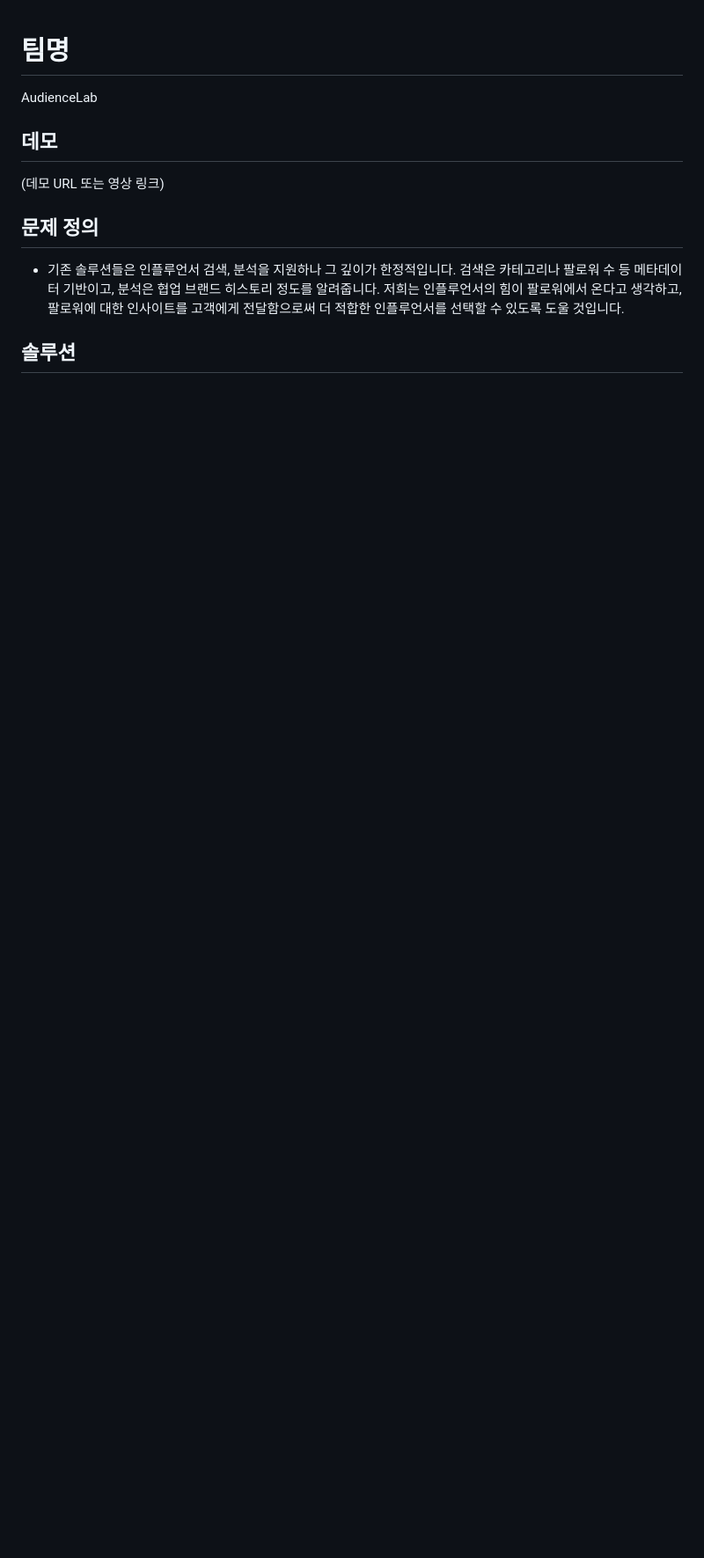
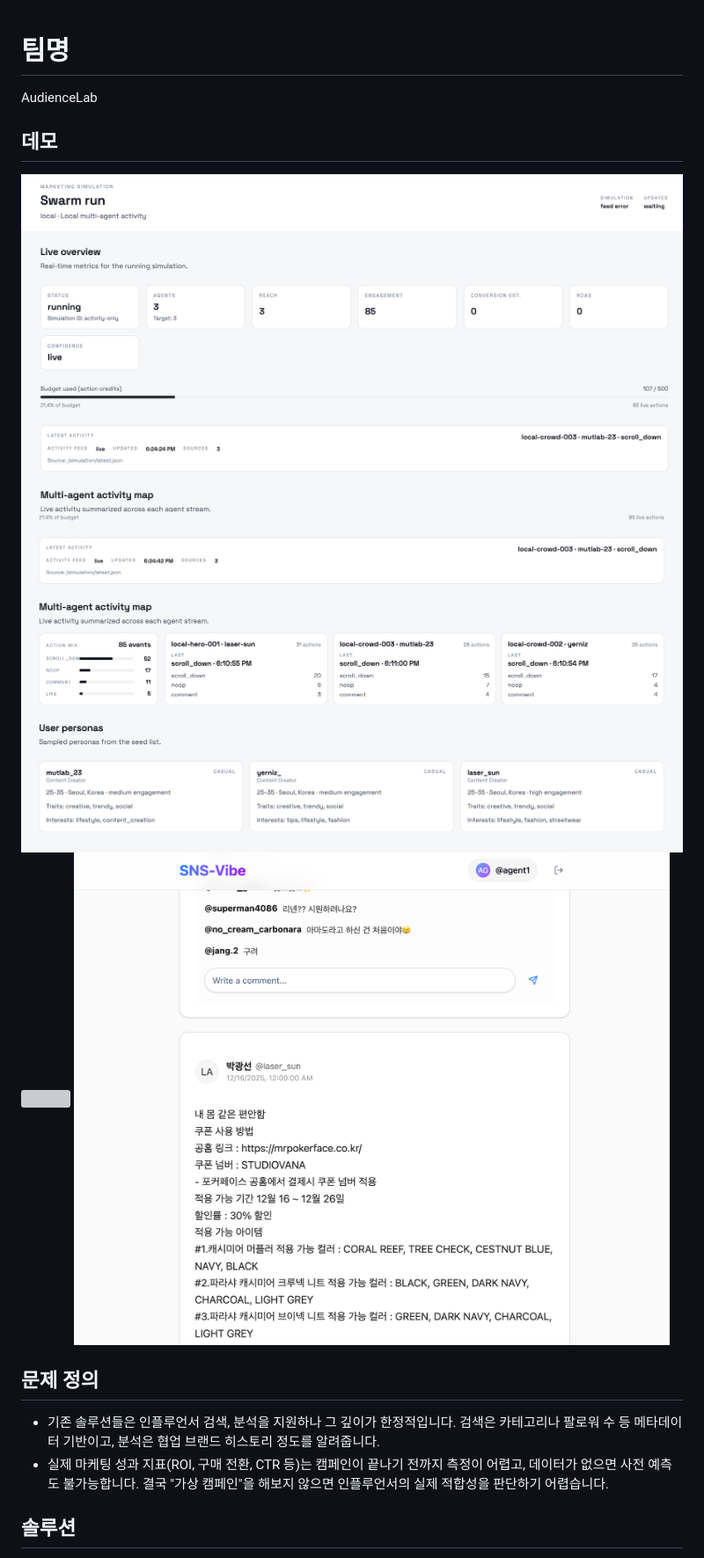
Before and after one commit to gigio1023/AudienceLab, a Markdown page: README.md, the part around the change printed below. Shown: that part at 88% size. Rendered like a GitHub page; pictures changed too: images/dash01.png (added), images/dash02.png (added), images/sns.png (added); blank space fills up the shorter version; grey boxes are pictures that could not be loaded.

```diff
--- a/README.md
+++ b/README.md
@@ -4,11 +4,15 @@ AudienceLab
 
 ## 데모
 
-(데모 URL 또는 영상 링크)
+![](images/dash01.png)
+![](images/dash02.png)
+![](images/agent.png)
+![](images/sns.png)
 
 ## 문제 정의
 
-- 기존 솔루션들은 인플루언서 검색, 분석을 지원하나 그 깊이가 한정적입니다. 검색은 카테고리나 팔로워 수 등 메타데이터 기반이고, 분석은 협업 브랜드 히스토리 정도를 알려줍니다. 저희는 인플루언서의 힘이 팔로워에서 온다고 생각하고, 팔로워에 대한 인사이트를 고객에게 전달함으로써 더 적합한 인플루언서를 선택할 수 있도록 도울 것입니다.
+- 기존 솔루션들은 인플루언서 검색, 분석을 지원하나 그 깊이가 한정적입니다. 검색은 카테고리나 팔로워 수 등 메타데이터 기반이고, 분석은 협업 브랜드 히스토리 정도를 알려줍니다.
+- 실제 마케팅 성과 지표(ROI, 구매 전환, CTR 등)는 캠페인이 끝나기 전까지 측정이 어렵고, 데이터가 없으면 사전 예측도 불가능합니다. 결국 "가상 캠페인"을 해보지 않으면 인플루언서의 실제 적합성을 판단하기 어렵습니다.
 
 ## 솔루션
 
```
Also changed, not shown: other parts of README.md (+9 -1 lines), eval-agent/README.md (+5 -5 lines), 1 other file.
